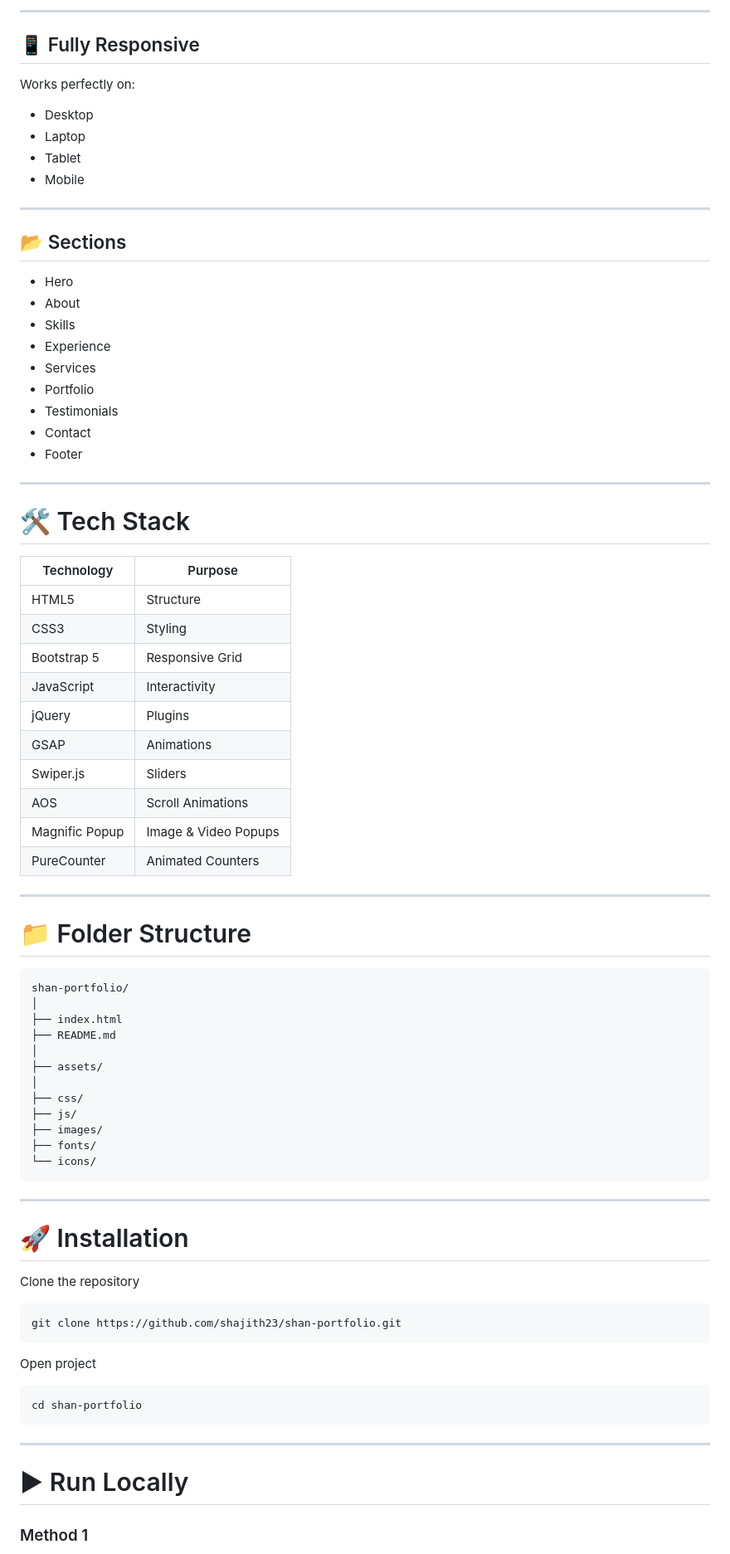
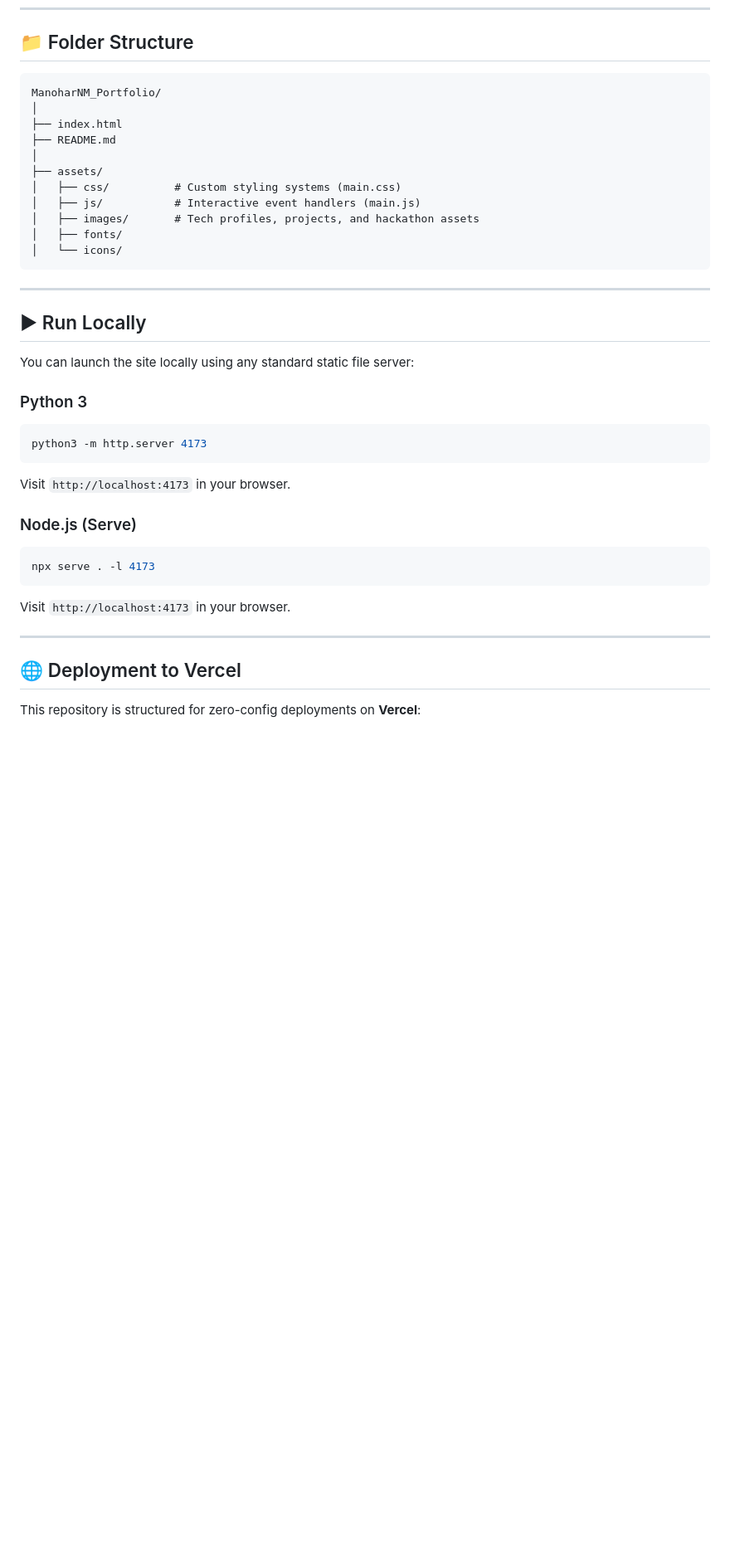
Before and after one commit to Manohar-NM/ManoharNM_Portfolio, a Markdown page: README.md, the part around one of its changes. Shown at 83% size. GitHub-like rendering; blank space fills up the shorter version.

````diff
--- a/README.md
+++ b/README.md
@@ -104,83 +62,40 @@ The website focuses on:
----
-
-## 📱 Fully Responsive
-
-Works perfectly on:
-
-- Desktop
-- Laptop
-- Tablet
-- Mobile
-
----
-
-## 📂 Sections
-
-- Hero
-- About
-- Skills
-- Experience
-- Services
-- Portfolio
-- Testimonials
-- Contact
-- Footer
-
----
-
-# 🛠 Tech Stack
-
-| Technology | Purpose |
-|------------|----------|
-| HTML5 | Structure |
-| CSS3 | Styling |
-| Bootstrap 5 | Responsive Grid |
-| JavaScript | Interactivity |
-| jQuery | Plugins |
-| GSAP | Animations |
-| Swiper.js | Sliders |
-| AOS | Scroll Animations |
-| Magnific Popup | Image & Video Popups |
-| PureCounter | Animated Counters |
-
----
-
-# 📁 Folder Structure
+## 📁 Folder Structure
 
 ```text
-shan-portfolio/
+ManoharNM_Portfolio/
 │
 ├── index.html
 ├── README.md
 │
 ├── assets/
-│
-├── css/
-├── js/
-├── images/
-├── fonts/
-└── icons/
+│   ├── css/          # Custom styling systems (main.css)
+│   ├── js/           # Interactive event handlers (main.js)
+│   ├── images/       # Tech profiles, projects, and hackathon assets
+│   ├── fonts/
+│   └── icons/
 ```
 
 ---
 
-# 🚀 Installation
+## ▶ Run Locally
 
-Clone the repository
+You can launch the site locally using any standard static file server:
 
+### Python 3
 ```bash
-git clone https://github.com/shajith23/shan-portfolio.git
+python3 -m http.server 4173
 ```
+Visit `http://localhost:4173` in your browser.
 
-Open project
-
+### Node.js (Serve)
 ```bash
-cd shan-portfolio
+npx serve . -l 4173
 ```
+Visit `http://localhost:4173` in your browser.
 
 ---
 
-# ▶ Run Locally
+## 🌐 Deployment to Vercel
 
-### Method 1
+This repository is structured for zero-config deployments on **Vercel**:
 
````
Also changed, not shown: other parts of README.md (+47 -287 lines), README_PORTABLE.md (deleted, +0 -55 lines).
